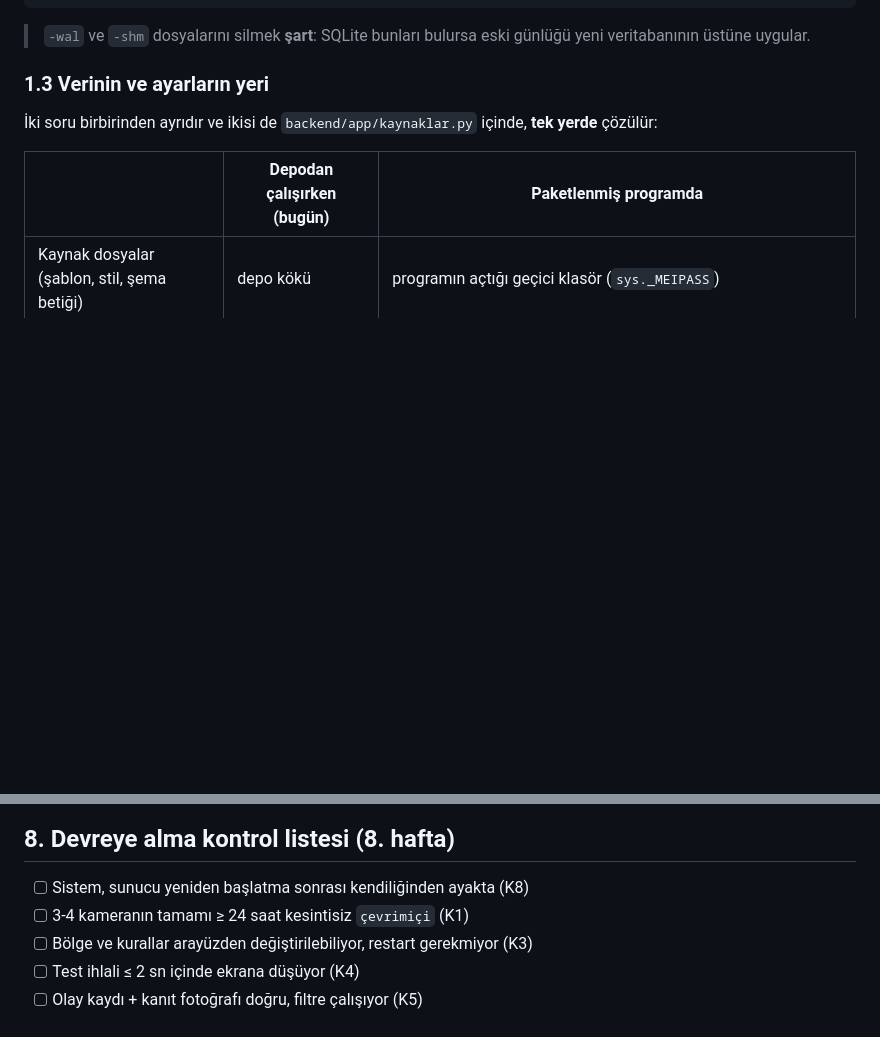
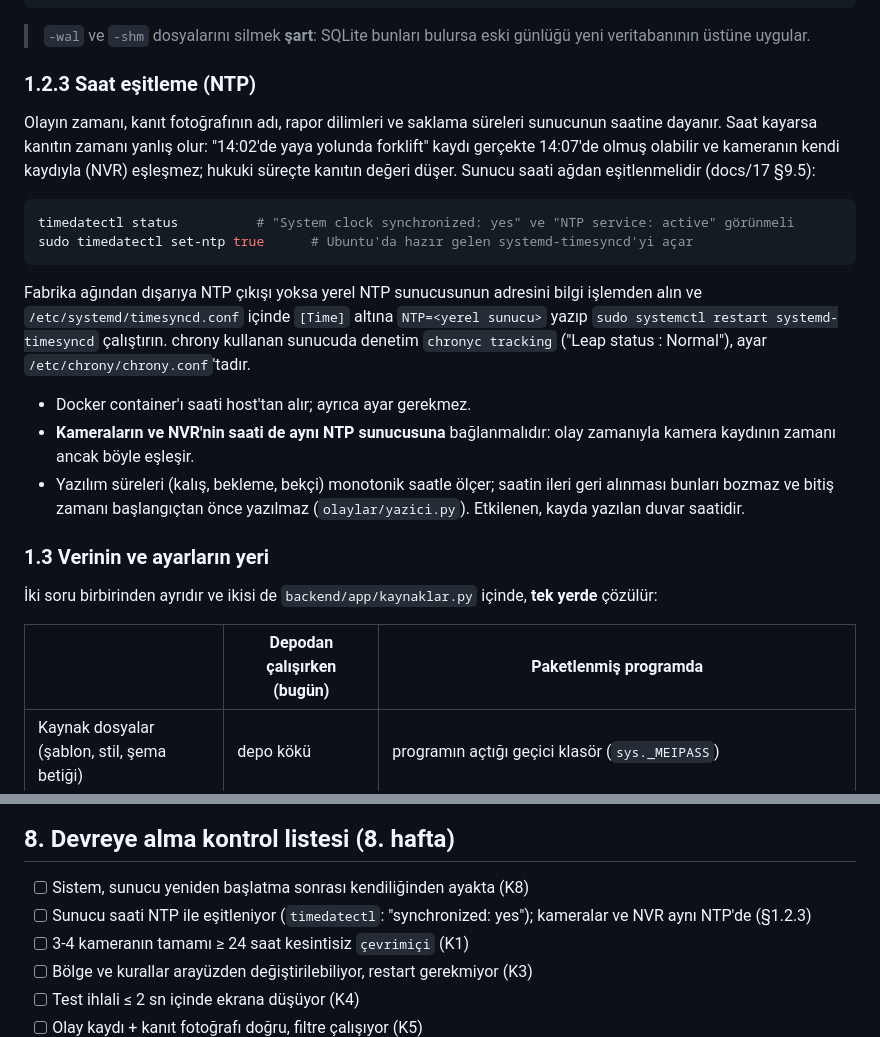
Before and after one commit to RiosenBeq/DALSAN, a Markdown page: docs/06-OPERASYON.md, 2 parts joined by grey strips. Drawn GitHub-style; blank space fills up the shorter version.

Commit message:
Faz 5b-2: time sync guide and progress note
docs/06 §1.2.3: why the server clock matters for evidence, timedatectl
and systemd-timesyncd, a local NTP server when there is no outside
access, chrony, cameras and NVR on the same NTP, and what monotonic
timing already protects. One commissioning item. ILERLEME: Faz 5b.

Co-Authored-By: Claude Opus 5.5 <noreply@anthropic.com>
Claude-Session: https://claude.ai/code/session_01QHQQYiWpraT1jmLRWMCs6U

````diff
--- a/docs/06-OPERASYON.md
+++ b/docs/06-OPERASYON.md
@@ -156,6 +156,32 @@ docker compose start
 
 > `-wal` ve `-shm` dosyalarını silmek **şart**: SQLite bunları bulursa eski
 > günlüğü yeni veritabanının üstüne uygular.
+
+### 1.2.3 Saat eşitleme (NTP)
+
+Olayın zamanı, kanıt fotoğrafının adı, rapor dilimleri ve saklama süreleri
+sunucunun saatine dayanır. Saat kayarsa kanıtın zamanı yanlış olur: "14:02'de
+yaya yolunda forklift" kaydı gerçekte 14:07'de olmuş olabilir ve kameranın
+kendi kaydıyla (NVR) eşleşmez; hukuki süreçte kanıtın değeri düşer. Sunucu
+saati ağdan eşitlenmelidir (docs/17 §9.5):
+
+```bash
+timedatectl status          # "System clock synchronized: yes" ve "NTP service: active" görünmeli
+sudo timedatectl set-ntp true      # Ubuntu'da hazır gelen systemd-timesyncd'yi açar
+```
+
+Fabrika ağından dışarıya NTP çıkışı yoksa yerel NTP sunucusunun adresini bilgi
+işlemden alın ve `/etc/systemd/timesyncd.conf` içinde `[Time]` altına
+`NTP=<yerel sunucu>` yazıp `sudo systemctl restart systemd-timesyncd` çalıştırın.
+chrony kullanan sunucuda denetim `chronyc tracking` ("Leap status : Normal"),
+ayar `/etc/chrony/chrony.conf`'tadır.
+
+- Docker container'ı saati host'tan alır; ayrıca ayar gerekmez.
+- **Kameraların ve NVR'nin saati de aynı NTP sunucusuna** bağlanmalıdır:
+  olay zamanıyla kamera kaydının zamanı ancak böyle eşleşir.
+- Yazılım süreleri (kalış, bekleme, bekçi) monotonik saatle ölçer; saatin ileri
+  geri alınması bunları bozmaz ve bitiş zamanı başlangıçtan önce yazılmaz
+  (`olaylar/yazici.py`). Etkilenen, kayda yazılan duvar saatidir.
 
 ### 1.3 Verinin ve ayarların yeri
 
@@ -387,6 +413,7 @@ görünmelidir.
 ## 8. Devreye alma kontrol listesi (8. hafta)
 
 - [ ] Sistem, sunucu yeniden başlatma sonrası kendiliğinden ayakta (K8)
+- [ ] Sunucu saati NTP ile eşitleniyor (`timedatectl`: "synchronized: yes"); kameralar ve NVR aynı NTP'de (§1.2.3)
 - [ ] 3-4 kameranın tamamı ≥ 24 saat kesintisiz `çevrimiçi` (K1)
 - [ ] Bölge ve kurallar arayüzden değiştirilebiliyor, restart gerekmiyor (K3)
 - [ ] Test ihlali ≤ 2 sn içinde ekrana düşüyor (K4)
````
Also changed, not shown: docs/ILERLEME.md (+14 -0 lines).
